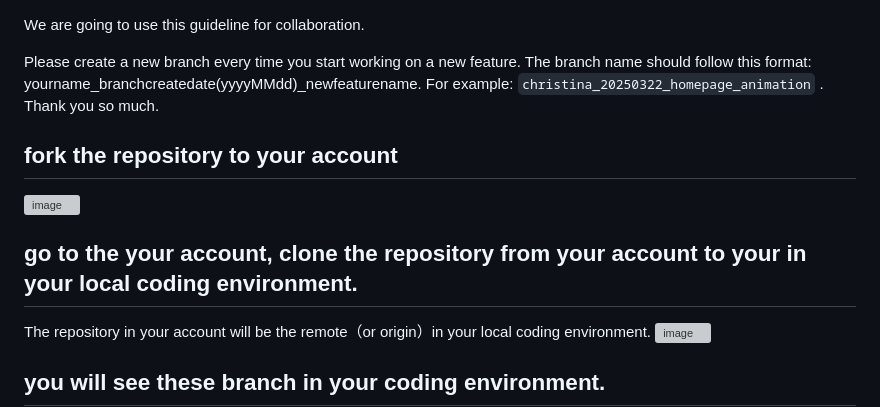
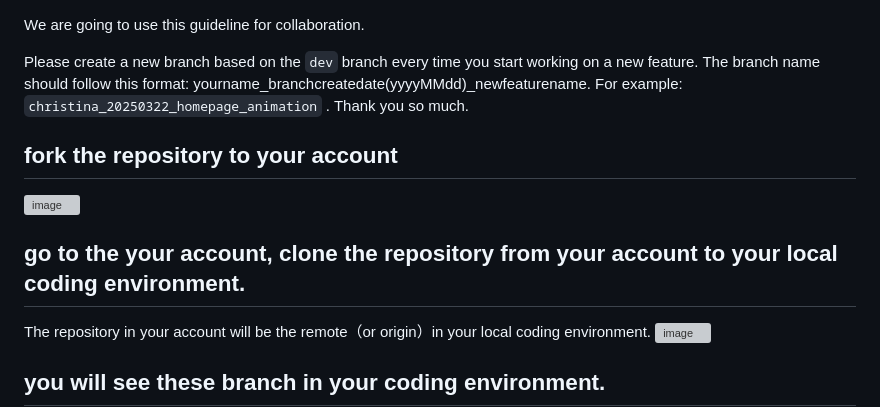
Before and after one commit to think-tree/think-tree.github.io, a Markdown page: README.md, the part around the change printed below. GitHub-like rendering; grey boxes are pictures that could not be loaded.

````diff
--- a/README.md
+++ b/README.md
@@ -1,12 +1,12 @@
 
 We are going to use this guideline for collaboration.
 
-Please create a new branch every time you start working on a new feature. The branch name should follow this format: yourname_branchcreatedate(yyyyMMdd)_newfeaturename. For example: ```christina_20250322_homepage_animation``` . Thank you so much.
+Please create a new branch based on the ```dev``` branch every time you start working on a new feature. The branch name should follow this format: yourname_branchcreatedate(yyyyMMdd)_newfeaturename. For example: ```christina_20250322_homepage_animation``` . Thank you so much.
 
 ## fork the repository to your account
 <img width="1386" alt="image" src="https://github.com/user-attachments/assets/76a68c5e-5e27-43cf-bd5e-5fb4f0e4471a" />
 
-## go to the your account, clone the repository from your account to your in your local coding environment.
+## go to the your account, clone the repository from your account to your local coding environment.
 The repository in your account will be the remote（or origin）in your local  coding environment.
 <img width="1561" alt="image" src="https://github.com/user-attachments/assets/b84a9596-b1aa-48a8-b903-c25ba293d88f" />
 
````
Also changed, not shown: other parts of README.md (+1 -1 lines).
